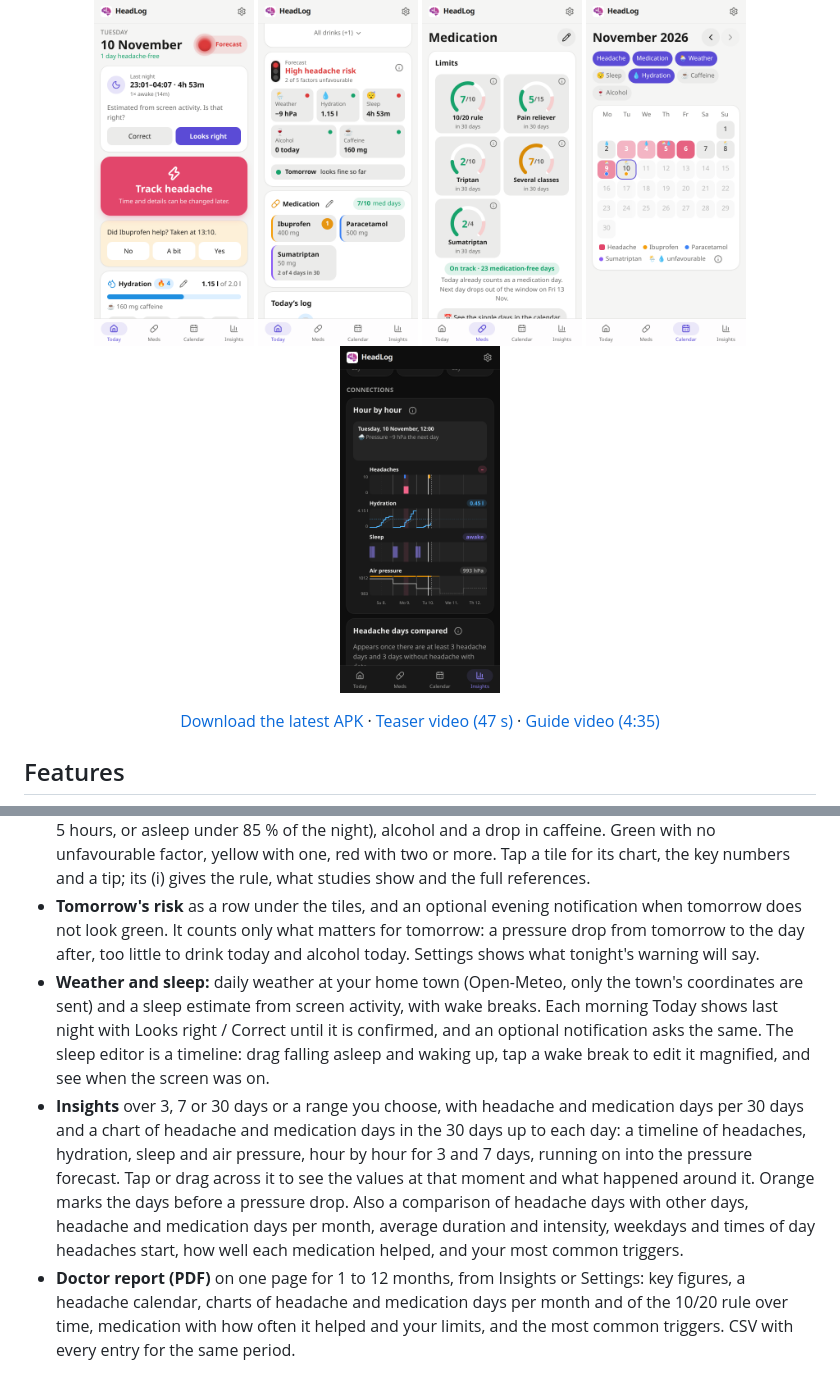
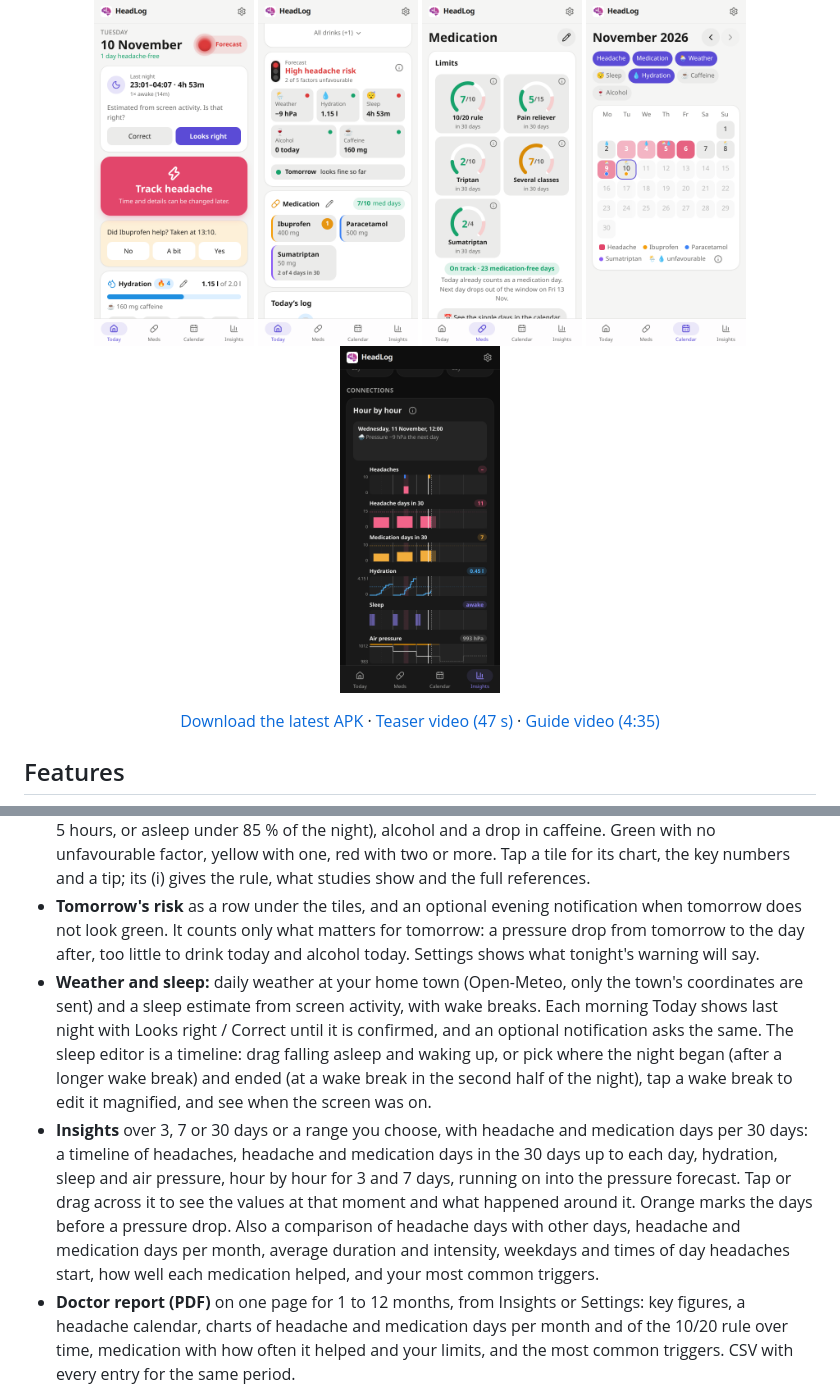
Before and after one commit to tillraab/headlog, a Markdown page: README.md, 2 parts joined by grey strips. GitHub-like rendering; pictures changed too: docs/screenshots/insights-dark.png.

```diff
--- a/README.md
+++ b/README.md
@@ -25,8 +25,8 @@
 - **10/20 rule.** Take acute headache medication on fewer than 10 out of any 30 days, as the German migraine guideline (DGN/DMKG) advises. HeadLog shows your current count, what taking something today would mean, when the next medication day drops out of the window, and the overuse limits per medication type (ICHD-3) over the last 30 days, each as a wheel. Preventive medication doesn't count. The limit is configurable.
 - **Forecast traffic light** on Today with five factors as tiles: weather (a pressure drop of more than 5 hPa from today to tomorrow), hydration (yesterday, and today against your pace), last night's sleep (under 5 hours, or asleep under 85 % of the night), alcohol and a drop in caffeine. Green with no unfavourable factor, yellow with one, red with two or more. Tap a tile for its chart, the key numbers and a tip; its (i) gives the rule, what studies show and the full references.
 - **Tomorrow's risk** as a row under the tiles, and an optional evening notification when tomorrow does not look green. It counts only what matters for tomorrow: a pressure drop from tomorrow to the day after, too little to drink today and alcohol today. Settings shows what tonight's warning will say.
-- **Weather and sleep:** daily weather at your home town (Open-Meteo, only the town's coordinates are sent) and a sleep estimate from screen activity, with wake breaks. Each morning Today shows last night with Looks right / Correct until it is confirmed, and an optional notification asks the same. The sleep editor is a timeline: drag falling asleep and waking up, tap a wake break to edit it magnified, and see when the screen was on.
-- **Insights** over 3, 7 or 30 days or a range you choose, with headache and medication days per 30 days and a chart of headache and medication days in the 30 days up to each day: a timeline of headaches, hydration, sleep and air pressure, hour by hour for 3 and 7 days, running on into the pressure forecast. Tap or drag across it to see the values at that moment and what happened around it. Orange marks the days before a pressure drop. Also a comparison of headache days with other days, headache and medication days per month, average duration and intensity, weekdays and times of day headaches start, how well each medication helped, and your most common triggers.
+- **Weather and sleep:** daily weather at your home town (Open-Meteo, only the town's coordinates are sent) and a sleep estimate from screen activity, with wake breaks. Each morning Today shows last night with Looks right / Correct until it is confirmed, and an optional notification asks the same. The sleep editor is a timeline: drag falling asleep and waking up, or pick where the night began (after a longer wake break) and ended (at a wake break in the second half of the night), tap a wake break to edit it magnified, and see when the screen was on.
+- **Insights** over 3, 7 or 30 days or a range you choose, with headache and medication days per 30 days: a timeline of headaches, headache and medication days in the 30 days up to each day, hydration, sleep and air pressure, hour by hour for 3 and 7 days, running on into the pressure forecast. Tap or drag across it to see the values at that moment and what happened around it. Orange marks the days before a pressure drop. Also a comparison of headache days with other days, headache and medication days per month, average duration and intensity, weekdays and times of day headaches start, how well each medication helped, and your most common triggers.
 - **Doctor report (PDF)** on one page for 1 to 12 months, from Insights or Settings: key figures, a headache calendar, charts of headache and medication days per month and of the 10/20 rule over time, medication with how often it helped and your limits, and the most common triggers. CSV with every entry for the same period.
 - **Personal limits per medication**, e.g. at most 5 triptan days in any 30 days, shown on the button, in the Meds tab and in the report.
 - **Reminders:** after taking medication, a question whether it helped (default after one hour; answer right in the notification), during a headache a question every few hours whether it is still there, reminders at noon and in the evening if you are behind your hydration goal, and, if you like, a reminder to drink when you have not logged a drink for a while (default: 2 hours, between 8:00 and 20:00).
```
Also changed, not shown: CHANGELOG.md (+7 -0 lines), 9 other files.
